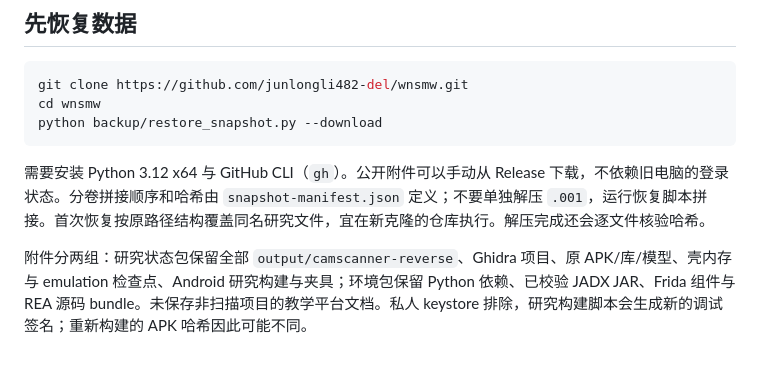
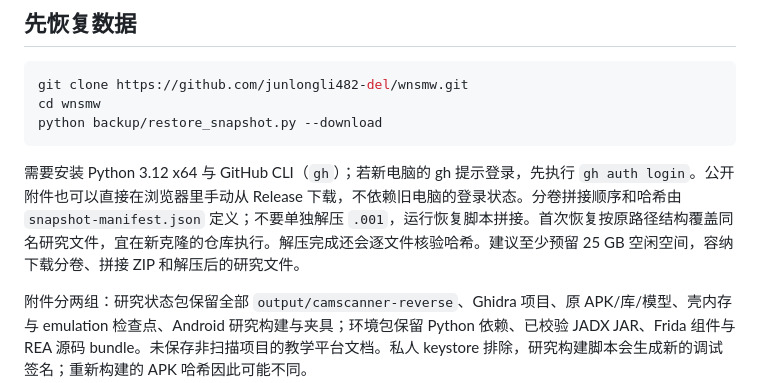
Before and after one commit to junlongli482-del/wnsmw, a Markdown page: backup/恢复与继续研究.md, the part around the change. Rendered like a GitHub page; blank space fills up the shorter version.

Commit message:
Document fresh-machine login and restoration disk space

````diff
--- a/backup/恢复与继续研究.md
+++ b/backup/恢复与继续研究.md
@@ -16,7 +16,7 @@ cd wnsmw
 python backup/restore_snapshot.py --download
 ```
 
-需要安装 Python 3.12 x64 与 GitHub CLI（`gh`）。公开附件可以手动从 Release 下载，不依赖旧电脑的登录状态。分卷拼接顺序和哈希由 `snapshot-manifest.json` 定义；不要单独解压 `.001`，运行恢复脚本拼接。首次恢复按原路径结构覆盖同名研究文件，宜在新克隆的仓库执行。解压完成还会逐文件核验哈希。
+需要安装 Python 3.12 x64 与 GitHub CLI（`gh`）；若新电脑的 gh 提示登录，先执行 `gh auth login`。公开附件也可以直接在浏览器里手动从 Release 下载，不依赖旧电脑的登录状态。分卷拼接顺序和哈希由 `snapshot-manifest.json` 定义；不要单独解压 `.001`，运行恢复脚本拼接。首次恢复按原路径结构覆盖同名研究文件，宜在新克隆的仓库执行。解压完成还会逐文件核验哈希。建议至少预留 25 GB 空闲空间，容纳下载分卷、拼接 ZIP 和解压后的研究文件。
 
 附件分两组：研究状态包保留全部 `output/camscanner-reverse`、Ghidra 项目、原 APK/库/模型、壳内存与 emulation 检查点、Android 研究构建与夹具；环境包保留 Python 依赖、已校验 JADX JAR、Frida 组件与 REA 源码 bundle。未保存非扫描项目的教学平台文档。私人 keystore 排除，研究构建脚本会生成新的调试签名；重新构建的 APK 哈希因此可能不同。
 
````
